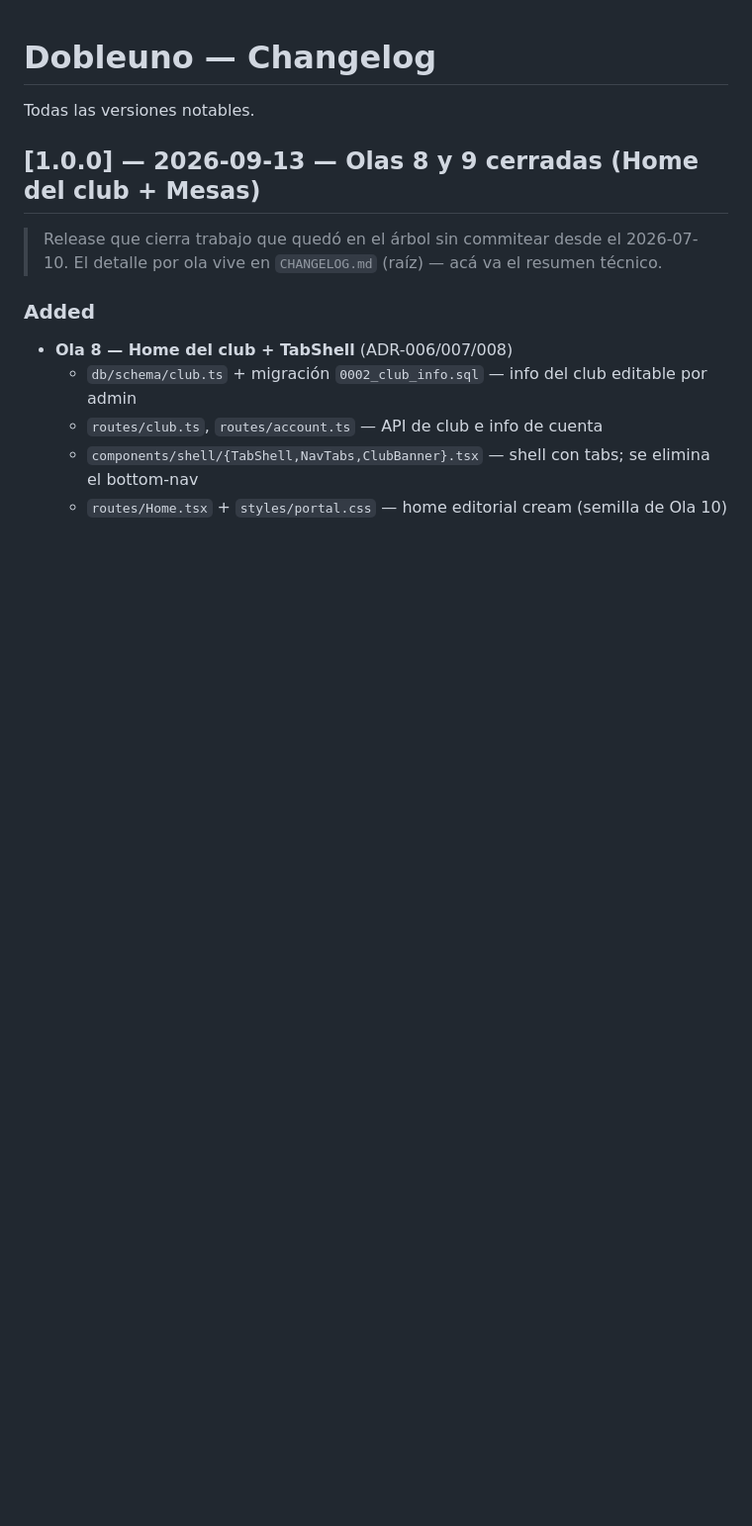
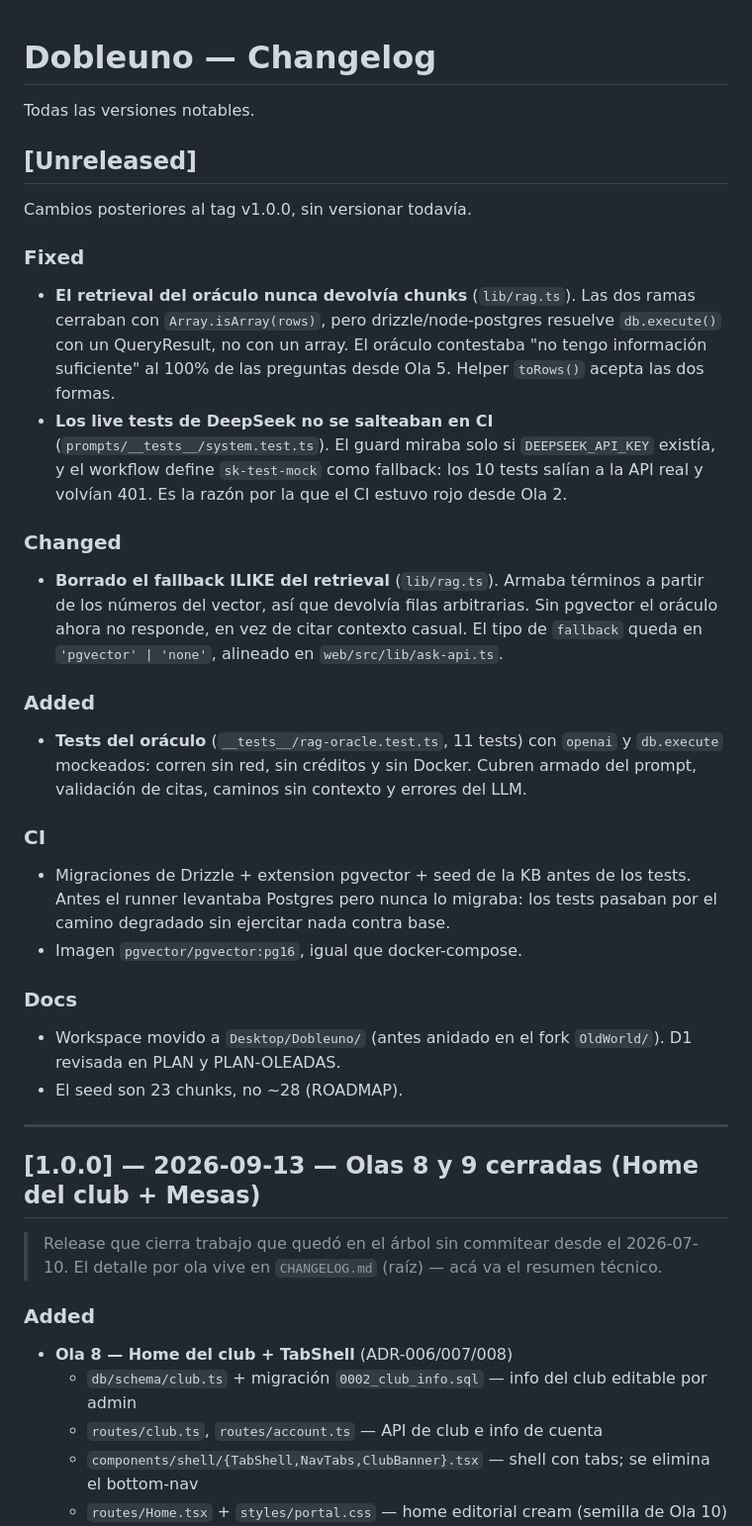
Before and after one commit to JuanoLemos/Dobleuno, a Markdown page: docs/CHANGELOG.md, the part around the change. Shown at 99% size. GitHub-like rendering; blank space fills up the shorter version.

Commit message:
docs(changelog): abrir sección Unreleased
Junta lo que entró después del tag v1.0.0: el fix del retrieval, el guard de
los live tests, la eliminación del fallback ILIKE, los tests del oráculo, y
los cambios de CI y docs.

Co-Authored-By: Claude Opus 5 <noreply@anthropic.com>

```diff
--- a/docs/CHANGELOG.md
+++ b/docs/CHANGELOG.md
@@ -1,6 +1,30 @@
 # Dobleuno — Changelog
 
 Todas las versiones notables.
+
+## [Unreleased]
+
+Cambios posteriores al tag v1.0.0, sin versionar todavía.
+
+### Fixed
+- **El retrieval del oráculo nunca devolvía chunks** (`lib/rag.ts`). Las dos ramas cerraban con `Array.isArray(rows)`, pero drizzle/node-postgres resuelve `db.execute()` con un QueryResult, no con un array. El oráculo contestaba "no tengo información suficiente" al 100% de las preguntas desde Ola 5. Helper `toRows()` acepta las dos formas.
+- **Los live tests de DeepSeek no se salteaban en CI** (`prompts/__tests__/system.test.ts`). El guard miraba solo si `DEEPSEEK_API_KEY` existía, y el workflow define `sk-test-mock` como fallback: los 10 tests salían a la API real y volvían 401. Es la razón por la que el CI estuvo rojo desde Ola 2.
+
+### Changed
+- **Borrado el fallback ILIKE del retrieval** (`lib/rag.ts`). Armaba términos a partir de los números del vector, así que devolvía filas arbitrarias. Sin pgvector el oráculo ahora no responde, en vez de citar contexto casual. El tipo de `fallback` queda en `'pgvector' | 'none'`, alineado en `web/src/lib/ask-api.ts`.
+
+### Added
+- **Tests del oráculo** (`__tests__/rag-oracle.test.ts`, 11 tests) con `openai` y `db.execute` mockeados: corren sin red, sin créditos y sin Docker. Cubren armado del prompt, validación de citas, caminos sin contexto y errores del LLM.
+
+### CI
+- Migraciones de Drizzle + extension pgvector + seed de la KB antes de los tests. Antes el runner levantaba Postgres pero nunca lo migraba: los tests pasaban por el camino degradado sin ejercitar nada contra base.
+- Imagen `pgvector/pgvector:pg16`, igual que docker-compose.
+
+### Docs
+- Workspace movido a `Desktop/Dobleuno/` (antes anidado en el fork `OldWorld/`). D1 revisada en PLAN y PLAN-OLEADAS.
+- El seed son 23 chunks, no ~28 (ROADMAP).
+
+---
 
 ## [1.0.0] — 2026-09-13 — Olas 8 y 9 cerradas (Home del club + Mesas)
 
```
